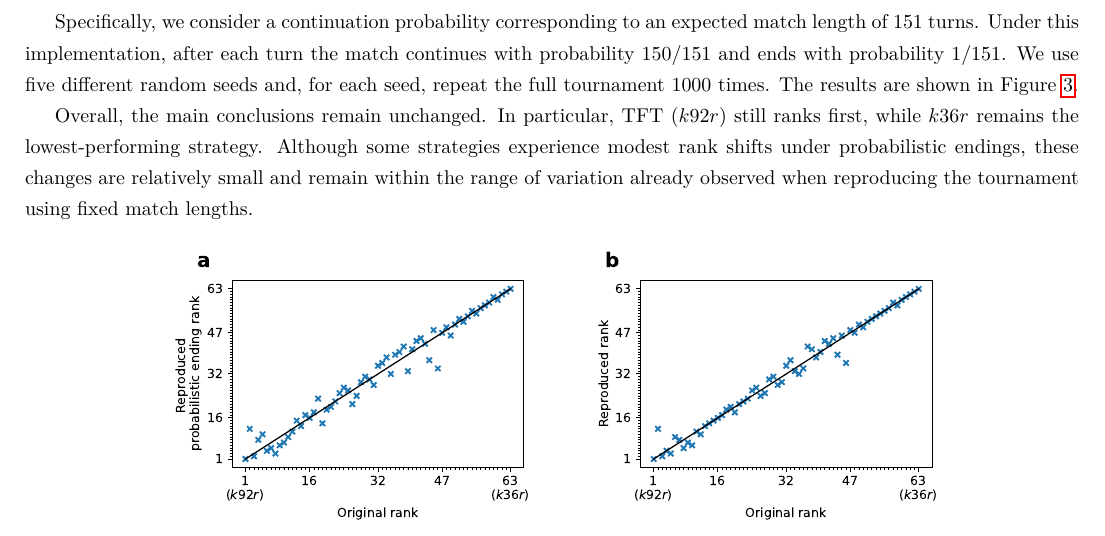
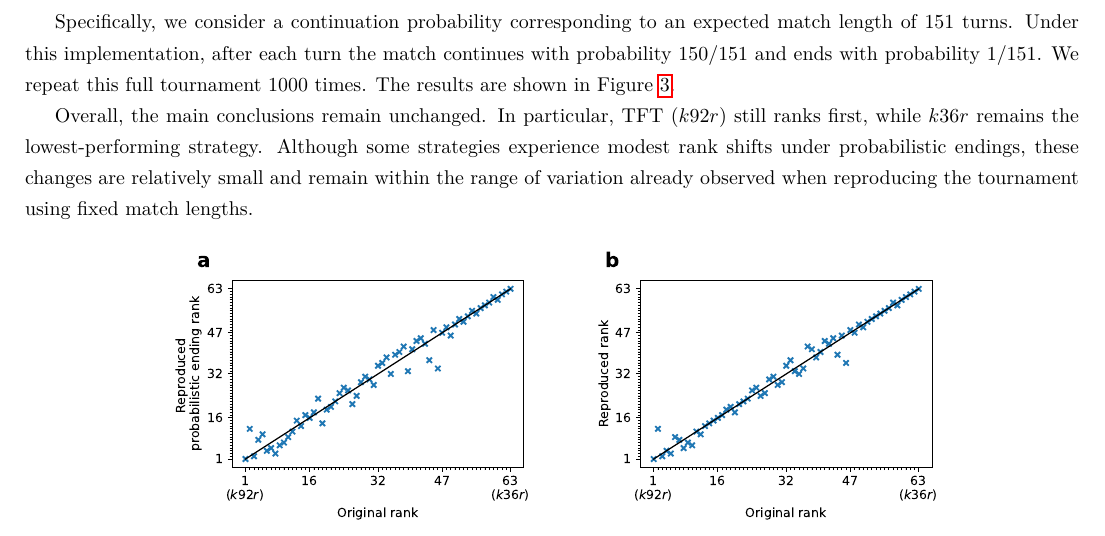
Before and after one commit to Axelrod-Python/revisiting-axelrod-second, a LaTeX document (si/main.tex): part of page 14 of 14, cut so that both start at the same text. Compiled offline with pdfLaTeX.

Commit message:
Update si/main.tex
Co-authored-by: Vince Knight <vince@vknight.org>

```diff
--- a/si/main.tex
+++ b/si/main.tex
@@ -361,7 +361,7 @@ after a fixed number of turns.
 Specifically, we consider a continuation probability corresponding to an
 expected match length of 151 turns. Under this implementation, after each turn
 the match continues with probability $150/151$ and ends with probability
-$1/151$. We use five different random seeds and, for each seed, repeat the
+$1/151$. We repeat this
 full tournament 1000 times. The results are shown in
 Figure~\ref{fig:probabilistic_ending_tournament}.
 
```
